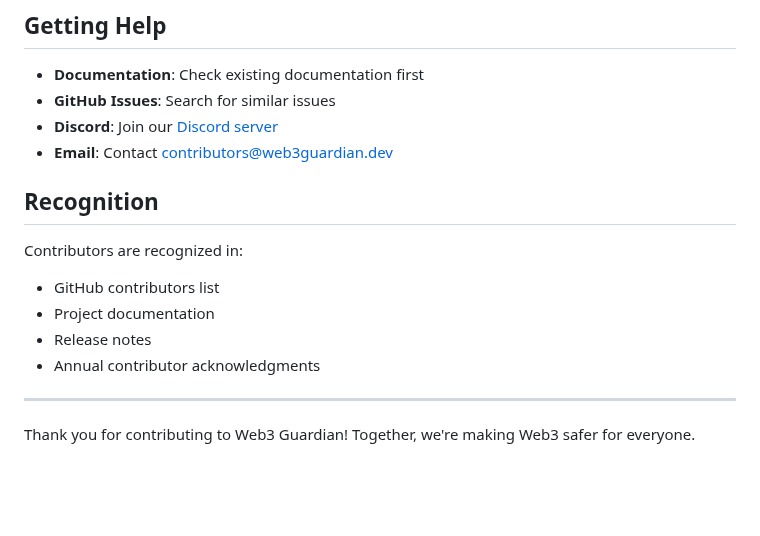
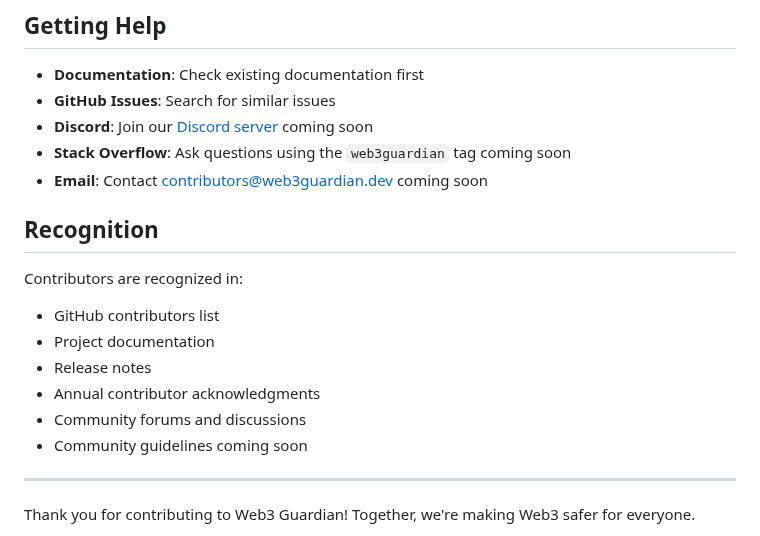
Before and after one commit to 0x-Professor/web3-Guardian, a Markdown page: CONTRIBUTING.md, the part around the change. Rendered like a GitHub page; blank space fills up the shorter version.

Commit message:
feat: update CONTRIBUTING.md with upcoming Discord and Stack Overflow support details

```diff
--- a/CONTRIBUTING.md
+++ b/CONTRIBUTING.md
@@ -705,8 +705,9 @@ By contributing to Web3 Guardian, you agree that your contributions will be lice
 
 - **Documentation**: Check existing documentation first
 - **GitHub Issues**: Search for similar issues
-- **Discord**: Join our [Discord server](https://discord.gg/web3guardian)
-- **Email**: Contact [contributors@web3guardian.dev](mailto:contributors@web3guardian.dev)
+- **Discord**: Join our [Discord server](https://discord.gg/web3guardian) coming soon
+- **Stack Overflow**: Ask questions using the `web3guardian` tag coming soon
+- **Email**: Contact [contributors@web3guardian.dev](mailto:contributors@web3guardian.dev) coming soon
 
 ## Recognition
 
@@ -715,6 +716,8 @@ Contributors are recognized in:
 - Project documentation
 - Release notes
 - Annual contributor acknowledgments
+- Community forums and discussions
+- Community guidelines coming soon
 
 ---
 
```
